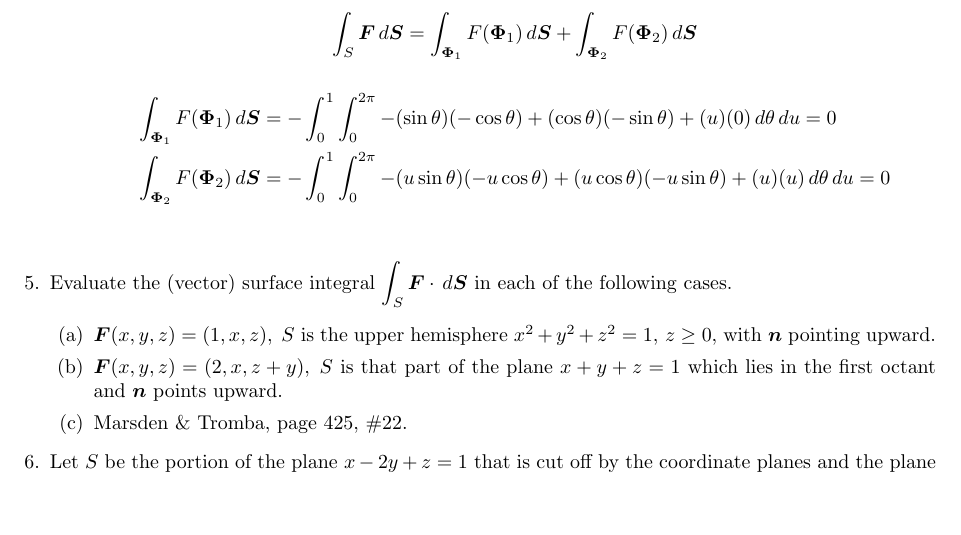
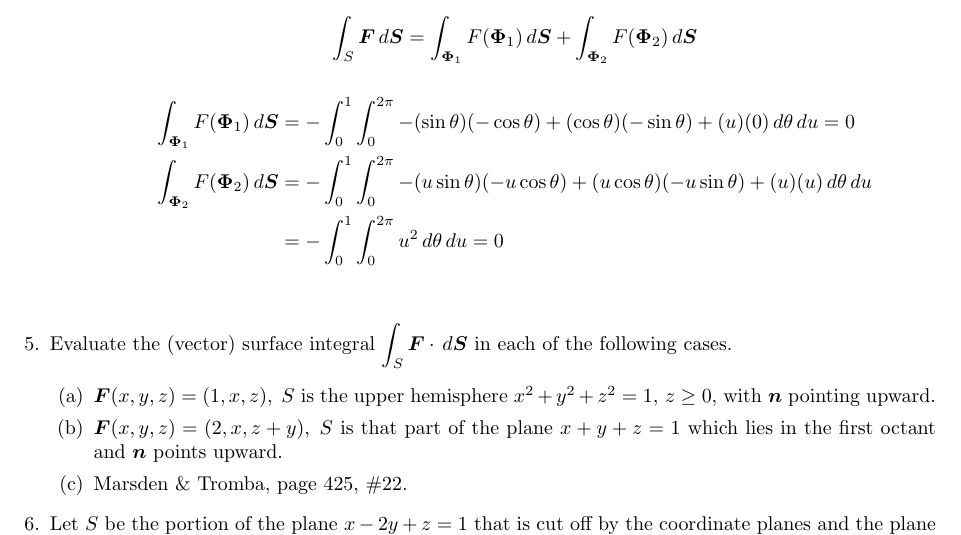
Before and after one commit to poonkeegan/school, a LaTeX document (matb42/a8.tex): part of page 4 of 4, cut so that both start at the same text, the shorter picture padded with empty space. Compiled offline with pdfLaTeX.

Commit message:
Sun Mar 18 15:55:32 EDT 2018

```diff
--- a/matb42/a8.tex
+++ b/matb42/a8.tex
@@ -111,7 +111,8 @@ Mar 20th 2018}
                 \[\int_S \boldsymbol F \, d \boldsymbol S = \int_{\boldsymbol \Phi_1} F(\boldsymbol \Phi_1) \, d \boldsymbol S + \int_{\boldsymbol \Phi_2} F(\boldsymbol \Phi_2) \, d \boldsymbol S \]
             \begin{align*}
                 \int_{\boldsymbol \Phi_1} F(\boldsymbol \Phi_1) \, d \boldsymbol S &= - \int_0^1 \int_0^{2\pi} -(\sin\theta)(-\cos\theta) + (\cos\theta)(- \sin \theta) + (u)(0) \, d\theta \, du = 0 \\
-                \int_{\boldsymbol \Phi_2} F(\boldsymbol \Phi_2) \, d \boldsymbol S &= - \int_0^1 \int_0^{2\pi} -(u\sin\theta)(-u\cos\theta) + (u\cos\theta)(- u\sin \theta) + (u)(u) \, d\theta \, du = 0 \\
+                \int_{\boldsymbol \Phi_2} F(\boldsymbol \Phi_2) \, d \boldsymbol S &= - \int_0^1 \int_0^{2\pi} -(u\sin\theta)(-u\cos\theta) + (u\cos\theta)(- u\sin \theta) + (u)(u) \, d\theta \, du  \\
+                &= - \int_0^1 \int_0^{2\pi}  u^2 \, d\theta \, du = 0 \\
             \end{align*}
         \end{enumerate}
 
```
Also changed, not shown: matb42/a8.pdf.
